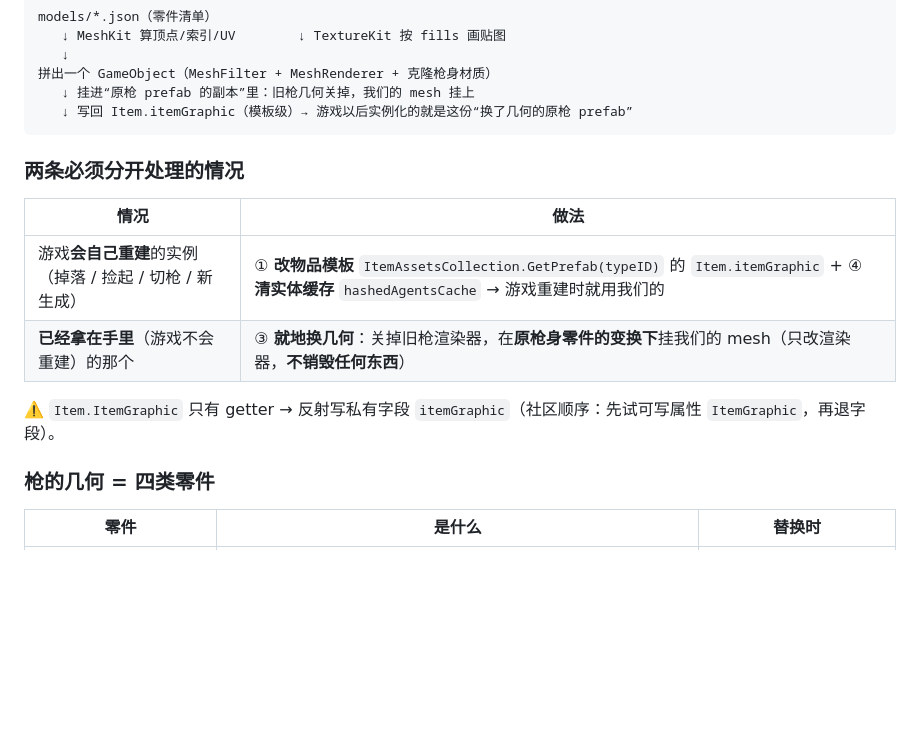
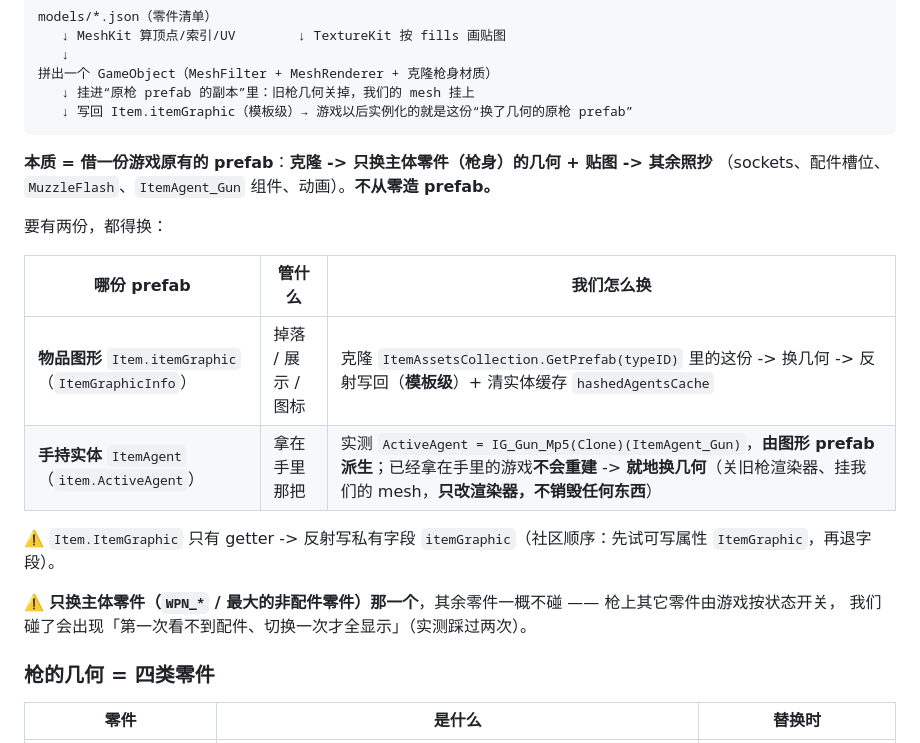
Before and after one commit to ruonanzh/escape-from-duckov-mod, a Markdown page: docs/unity-3d/01-weapons.md, the part around the change. Rendered like a GitHub page; blank space fills up the shorter version.

Commit message:
docs(unity-3d): 统一"借 prefab"的表述 —— 两份 prefab、只换主体零件、材质克隆
用户问：游戏内实例是不是都该"先找游戏 prefab -> 复制 -> 改模型/贴图"？是，但要写准三点：
1. **两份 prefab 都要换**：物品图形 `Item.itemGraphic`（掉落/展示/图标，模板级反射写回 + 清实体缓存）与
   手持实体 `ItemAgent`（实测 `IG_Gun_Mp5(Clone)(ItemAgent_Gun)`，由图形 prefab 派生；已持有者不会被重建 -> 就地换）
2. **只换主体零件那一个**（武器 = `WPN_*`/最大非配件零件；物品 = 包围盒最大的渲染器），其余零件由游戏按状态开关
   （碰了会出现"第一次看不到配件、切换一次才全显示"，实测踩过两次）
3. **材质从原零件克隆后只换贴图通道**（保住 URP shader 与各参数）
两篇各自写全这套说法（仍保持不互相引用）

````diff
--- a/docs/unity-3d/01-weapons.md
+++ b/docs/unity-3d/01-weapons.md
@@ -127,14 +127,20 @@ models/*.json（零件清单）
    ↓ 写回 Item.itemGraphic（模板级）→ 游戏以后实例化的就是这份“换了几何的原枪 prefab”
 ```
 
-### 两条必须分开处理的情况
+**本质 = 借一份游戏原有的 prefab**：**克隆 -> 只换主体零件（枪身）的几何 + 贴图 -> 其余照抄**
+（sockets、配件槽位、`MuzzleFlash`、`ItemAgent_Gun` 组件、动画）。**不从零造 prefab。**
 
-| 情况 | 做法 |
-|---|---|
-| 游戏**会自己重建**的实例（掉落 / 捡起 / 切枪 / 新生成）| ① **改物品模板** `ItemAssetsCollection.GetPrefab(typeID)` 的 `Item.itemGraphic` + ④ **清实体缓存** `hashedAgentsCache` → 游戏重建时就用我们的 |
-| **已经拿在手里**（游戏不会重建）的那个 | ③ **就地换几何**：关掉旧枪渲染器，在**原枪身零件的变换下**挂我们的 mesh（只改渲染器，**不销毁任何东西**）|
+要有两份，都得换：
 
-⚠️ `Item.ItemGraphic` 只有 getter → 反射写私有字段 `itemGraphic`（社区顺序：先试可写属性 `ItemGraphic`，再退字段）。
+| 哪份 prefab | 管什么 | 我们怎么换 |
+|---|---|---|
+| **物品图形** `Item.itemGraphic`（`ItemGraphicInfo`）| 掉落 / 展示 / 图标 | 克隆 `ItemAssetsCollection.GetPrefab(typeID)` 里的这份 -> 换几何 -> 反射写回（**模板级**）+ 清实体缓存 `hashedAgentsCache` |
+| **手持实体** `ItemAgent`（`item.ActiveAgent`）| 拿在手里那把 | 实测 `ActiveAgent = IG_Gun_Mp5(Clone)(ItemAgent_Gun)`，**由图形 prefab 派生**；已经拿在手里的游戏**不会重建** -> **就地换几何**（关旧枪渲染器、挂我们的 mesh，**只改渲染器，不销毁任何东西**）|
+
+⚠️ `Item.ItemGraphic` 只有 getter -> 反射写私有字段 `itemGraphic`（社区顺序：先试可写属性 `ItemGraphic`，再退字段）。
+
+⚠️ **只换主体零件（`WPN_*` / 最大的非配件零件）那一个**，其余零件一概不碰 —— 枪上其它零件由游戏按状态开关，
+我们碰了会出现「第一次看不到配件、切换一次才全显示」（实测踩过两次）。
 
 ### 枪的几何 = 四类零件
 
````
Also changed, not shown: docs/unity-3d/02-items.md (+7 -2 lines).
